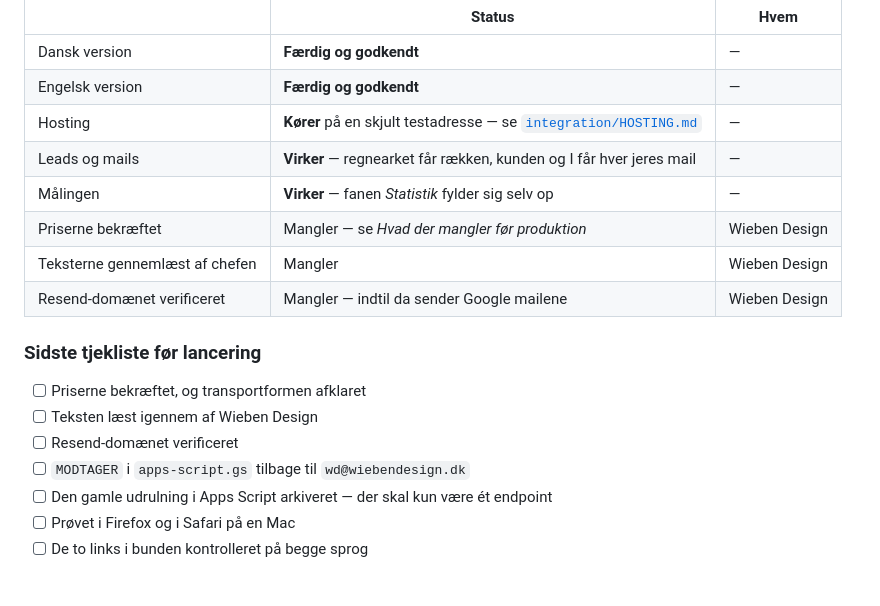
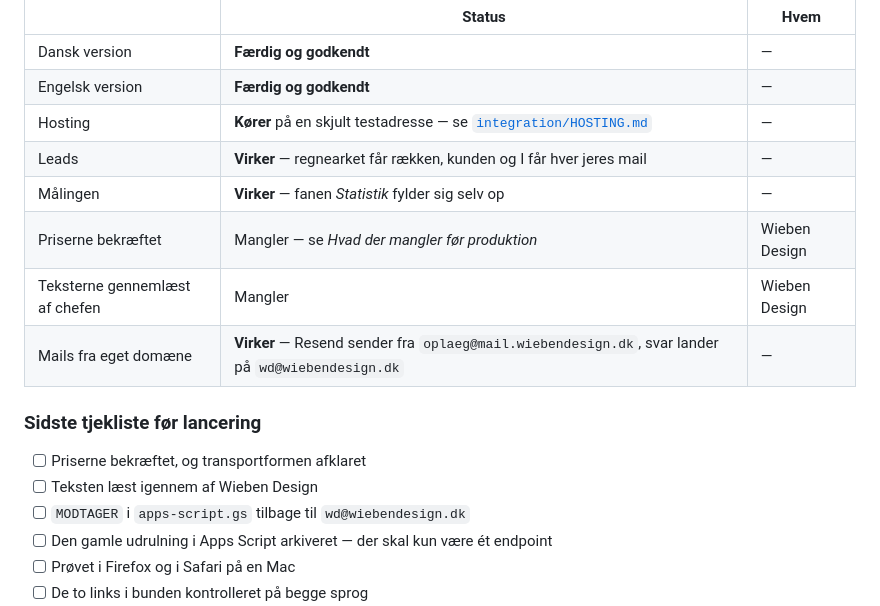
Before and after one commit to malthehaagen/Wiebendesign, a Markdown page: README.md, the part around the change. Drawn GitHub-style; blank space fills up the shorter version.

Commit message:
Status: mailene kommer nu fra eget domæne
Resend tager imod, og afsenderen er oplaeg@mail.wiebendesign.dk i stedet
for en gmail-adresse. Dermed er der ikke flere tekniske afhængigheder
udestående — resten af tjeklisten er oprydning og godkendelse.

Co-Authored-By: Claude Opus 5 <noreply@anthropic.com>
Claude-Session: https://claude.ai/code/session_01QHLHRWRBDUu9J5HMDPk8tZ

```diff
--- a/README.md
+++ b/README.md
@@ -11,17 +11,16 @@ Det, der står tilbage, er ikke kode.
 | Dansk version | **Færdig og godkendt** | — |
 | Engelsk version | **Færdig og godkendt** | — |
 | Hosting | **Kører** på en skjult testadresse — se [`integration/HOSTING.md`](integration/HOSTING.md) | — |
-| Leads og mails | **Virker** — regnearket får rækken, kunden og I får hver jeres mail | — |
+| Leads | **Virker** — regnearket får rækken, kunden og I får hver jeres mail | — |
 | Målingen | **Virker** — fanen *Statistik* fylder sig selv op | — |
 | Priserne bekræftet | Mangler — se *Hvad der mangler før produktion* | Wieben Design |
 | Teksterne gennemlæst af chefen | Mangler | Wieben Design |
-| Resend-domænet verificeret | Mangler — indtil da sender Google mailene | Wieben Design |
+| Mails fra eget domæne | **Virker** — Resend sender fra `oplaeg@mail.wiebendesign.dk`, svar lander på `wd@wiebendesign.dk` | — |
 
 ### Sidste tjekliste før lancering
 
 - [ ] Priserne bekræftet, og transportformen afklaret
 - [ ] Teksten læst igennem af Wieben Design
-- [ ] Resend-domænet verificeret
 - [ ] `MODTAGER` i `apps-script.gs` tilbage til `wd@wiebendesign.dk`
 - [ ] Den gamle udrulning i Apps Script arkiveret — der skal kun være ét endpoint
 - [ ] Prøvet i Firefox og i Safari på en Mac
```
